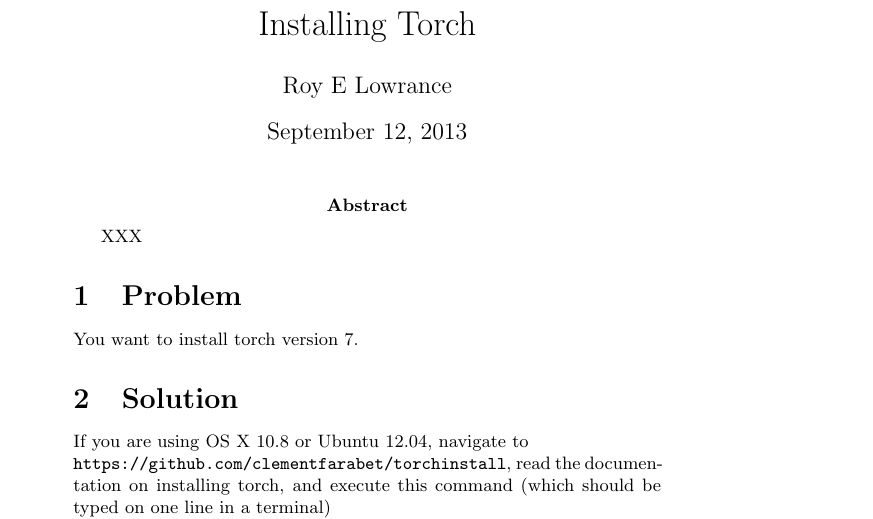
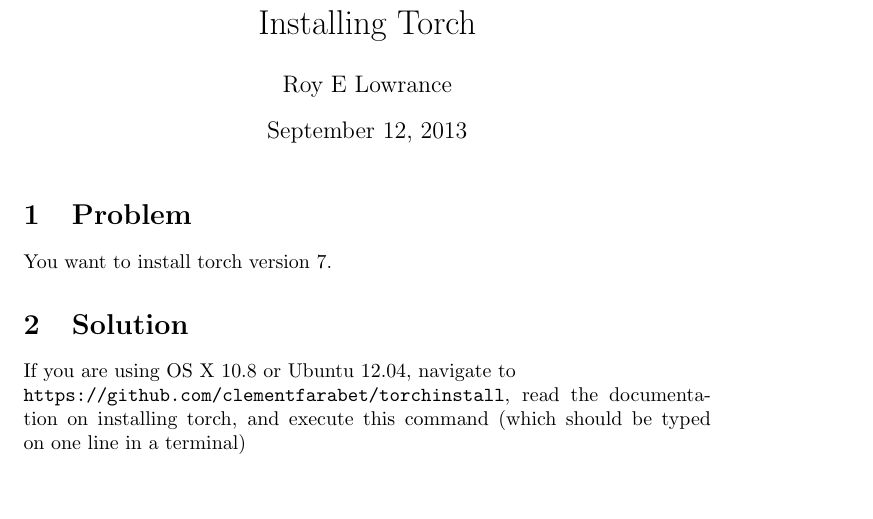
Before and after one commit to rlowrance/torch-cookbook, a LaTeX document (getting-started/installing.tex): part of page 1 of 3, cut so that both start at the same text, the shorter picture padded with empty space. Compiled offline with pdfLaTeX.

Commit message:
remove abstract

```diff
--- a/getting-started/installing.tex
+++ b/getting-started/installing.tex
@@ -8,7 +8,7 @@
 \author{Roy E Lowrance}
 \maketitle
 
-\abstract{XXX}
+%\abstract{XXX}
 
 \section{Problem}
 You want to install torch version 7.
```
